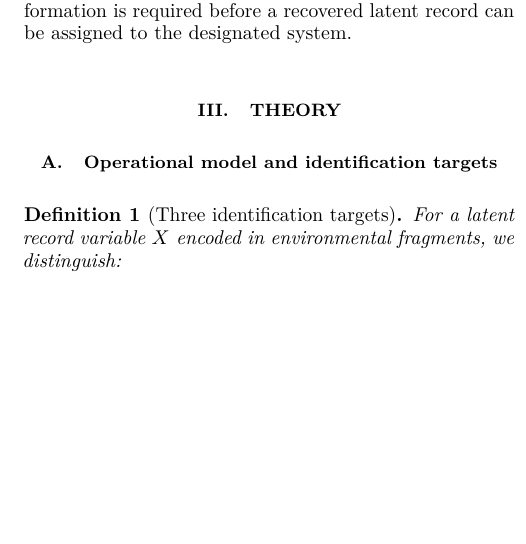
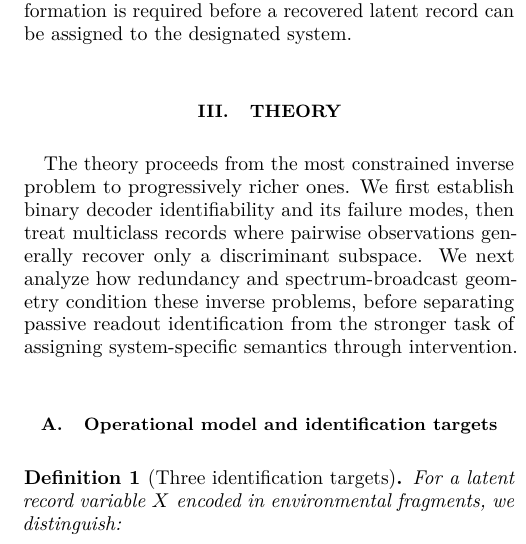
Before and after one commit to AHDMarwan/Environment-Induced-Quantum-Learning, a LaTeX paper (paper/current/EIQL_PRXQ_final.tex, which reads paper/current/parts/part02.tex): part of one column of page 2 of 23, cut so that both start at the same text, the shorter picture padded with empty space. Compiled offline with pdfLaTeX.

Commit message:
Add Theory roadmap for final copyedit

```diff
--- a/paper/current/parts/part02.tex
+++ b/paper/current/parts/part02.tex
@@ -4,6 +4,8 @@ The distinction is the inverse question being asked.  Standard Darwinistic analy
 
 \section{Theory}
 \label{sec:theory}
+
+The theory proceeds from the most constrained inverse problem to progressively richer ones.  We first establish binary decoder identifiability and its failure modes, then treat multiclass records where pairwise observations generally recover only a discriminant subspace.  We next analyze how redundancy and spectrum-broadcast geometry condition these inverse problems, before separating passive readout identification from the stronger task of assigning system-specific semantics through intervention.
 
 \subsection{Operational model and identification targets}
 \label{sec:model}
```
